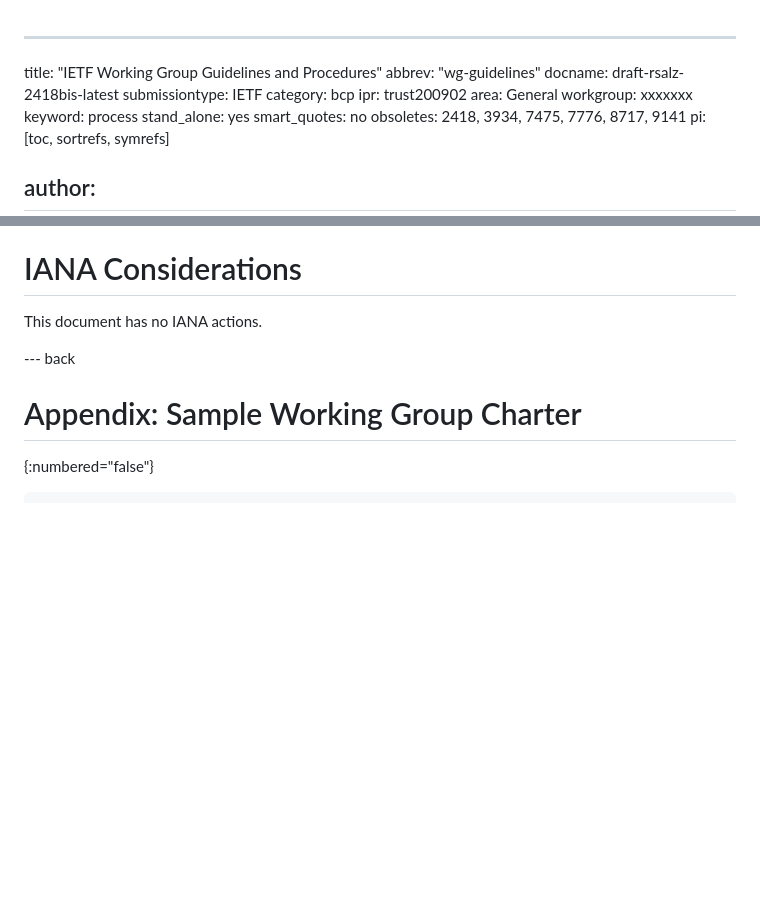
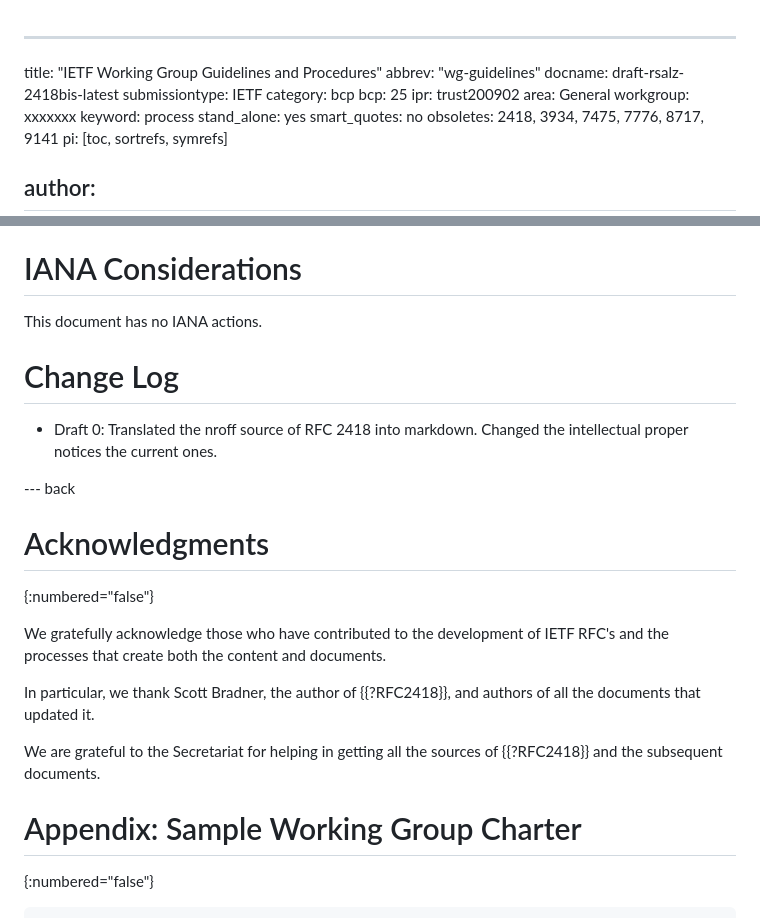
Before and after one commit to richsalz/draft-rsalz-2418bis, a Markdown page: draft-rsalz-2418bis.md, 2 parts joined by grey strips. Rendered like a GitHub page; blank space fills up the shorter version.

Commit message:
Add acknowledgements and change log

```diff
--- a/draft-rsalz-2418bis.md
+++ b/draft-rsalz-2418bis.md
@@ -4,6 +4,7 @@ abbrev: "wg-guidelines"
 docname: draft-rsalz-2418bis-latest
 submissiontype: IETF
 category: bcp
+bcp: 25
 ipr: trust200902
 area: General
 workgroup: xxxxxxx
@@ -1032,7 +1033,25 @@ they are run.
 
 This document has no IANA actions.
 
+# Change Log
+
+- Draft 0: Translated the nroff source of RFC 2418 into markdown. Changed
+the intellectual proper notices the current ones.
+
 --- back
+
+# Acknowledgments
+{:numbered="false"}
+
+We gratefully acknowledge those who have contributed to the
+development of IETF RFC's and the processes that create both
+the content and documents.
+
+In particular, we thank Scott Bradner, the author of {{?RFC2418}},
+and authors of all the documents that updated it.
+
+We are grateful to the Secretariat for helping in getting all the
+sources of {{?RFC2418}} and the subsequent documents.
 
 # Appendix:  Sample Working Group Charter
 {:numbered="false"}
```
